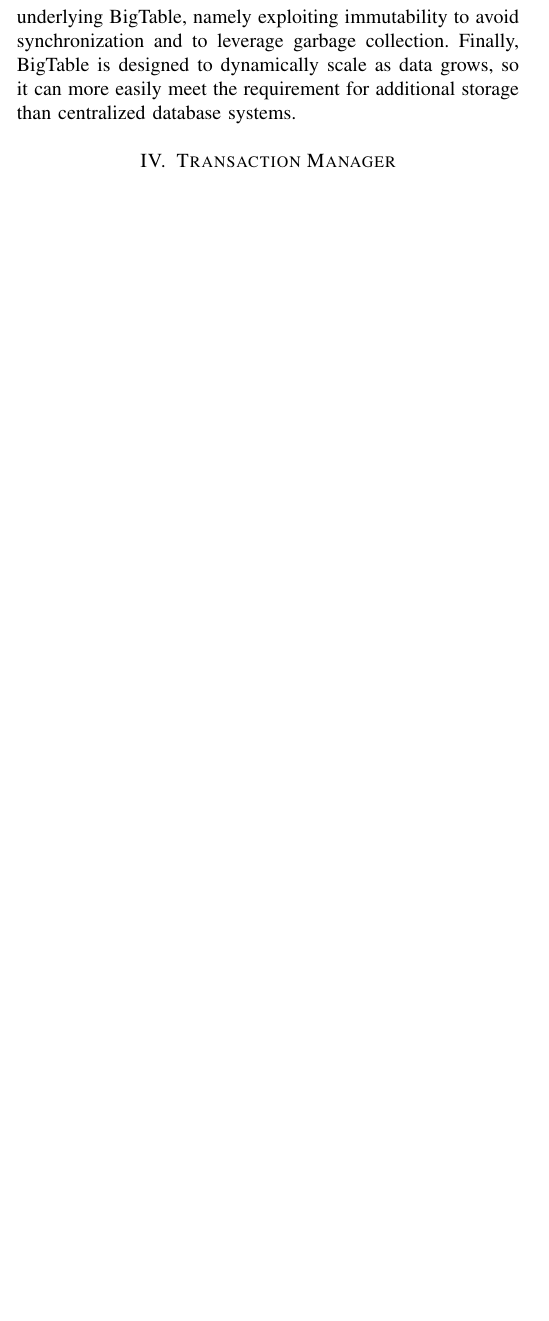
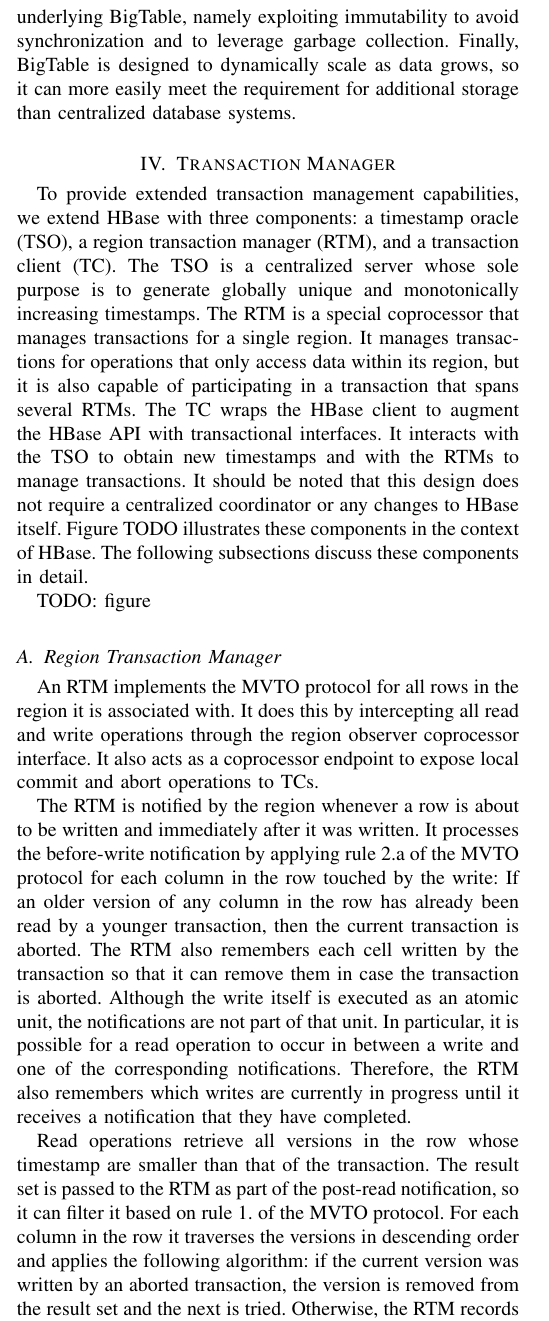
Before and after one commit to dannormond/cs598-paper, a LaTeX paper (progress/proposal.tex): part of one column of page 4 of 7, cut so that both start at the same text, the shorter picture padded with empty space. Compiled offline with pdfLaTeX.

Commit message:
Transaction Manager section

```diff
--- a/progress/proposal.tex
+++ b/progress/proposal.tex
@@ -109,6 +109,16 @@
 
 TODO: figure
 
-MVTO appears to be well suited for implementing transactions on top of BigTable. Timestamps are already built into the BigTable data model, so they can be used to store transaction timestamps. Furthermore, the immutable nature of MVTO is in line with one of the core design principles underlying BigTable, namely exploiting immutability to avoid synchronization and to leverage garbage collection. Finally, BigTable is designed to dynamically scale as data grows, so it can more easily meet the requirement for additional storage than centralized database systems.
+MVTO appears to be well suited for implementing transactions on top of BigTable/HBase. Timestamps are already built into the data model, so they can be used to store transaction timestamps. Furthermore, the immutable nature of MVTO is in line with one of the core design principles underlying BigTable, namely exploiting immutability to avoid synchronization and to leverage garbage collection. Finally, BigTable is designed to dynamically scale as data grows, so it can more easily meet the requirement for additional storage than centralized database systems.
 
 \section{Transaction Manager}
+To provide extended transaction management capabilities, we extend HBase with three components: a timestamp oracle (TSO), a region transaction manager (RTM), and a transaction client (TC). The TSO is a centralized server whose sole purpose is to generate globally unique and monotonically increasing timestamps. The RTM is a special coprocessor that manages transactions for a single region. It manages transactions for operations that only access data within its region, but it is also capable of participating in a transaction that spans several RTMs. The TC wraps the HBase client to augment the HBase API with transactional interfaces. It interacts with the TSO to obtain new timestamps and with the RTMs to manage transactions. It should be noted that this design does not require a centralized coordinator or any changes to HBase itself. Figure TODO illustrates these components in the context of HBase. The following subsections discuss these components in detail.
+
+TODO: figure
+
+\subsection{Region Transaction Manager}
+An RTM implements the MVTO protocol for all rows in the region it is associated with. It does this by intercepting all read and write operations through the region observer coprocessor interface. It also acts as a coprocessor endpoint to expose local commit and abort operations to TCs.
+
+The RTM is notified by the region whenever a row is about to be written and immediately after it was written. It processes the before-write notification by applying rule 2.a of the MVTO protocol for each column in the row touched by the write: If an older version of any column in the row has already been read by a younger transaction, then the current transaction is aborted. The RTM also remembers each cell written by the transaction so that it can remove them in case the transaction is aborted. Although the write itself is executed as an atomic unit, the notifications are not part of that unit. In particular, it is possible for a read operation to occur in between a write and one of the corresponding notifications. Therefore, the RTM also remembers which writes are currently in progress until it receives a notification that they have completed.
+
+Read operations retrieve all versions in the row whose timestamp are smaller than that of the transaction. The result set is passed to the RTM as part of the post-read notification, so it can filter it based on rule 1. of the MVTO protocol. For each column in the row it traverses the versions in descending order and applies the following algorithm: if the current version was written by an aborted transaction, the version is removed from the result set and the next is tried. Otherwise, the RTM records that the transaction read this version and removes all older versions of this column from the result set. If the transaction that wrote the version is still active, the RTM also records a read-from relationship between the transactions, so it can delay the commit or cascade aborts as needed. Prior to iterating over the versions, the RTM also checks if a pending write for a newer version exists that should be part of the result set, but is not (because it has not been applied yet). If this is the case, the reading (or writing) transaction must be aborted, because it has a view of the data that is inconsistent with the admitted write. If the read had come before the write, the write would have aborted.
```
Also changed, not shown: progress/proposal.tex (19 more changed lines).
